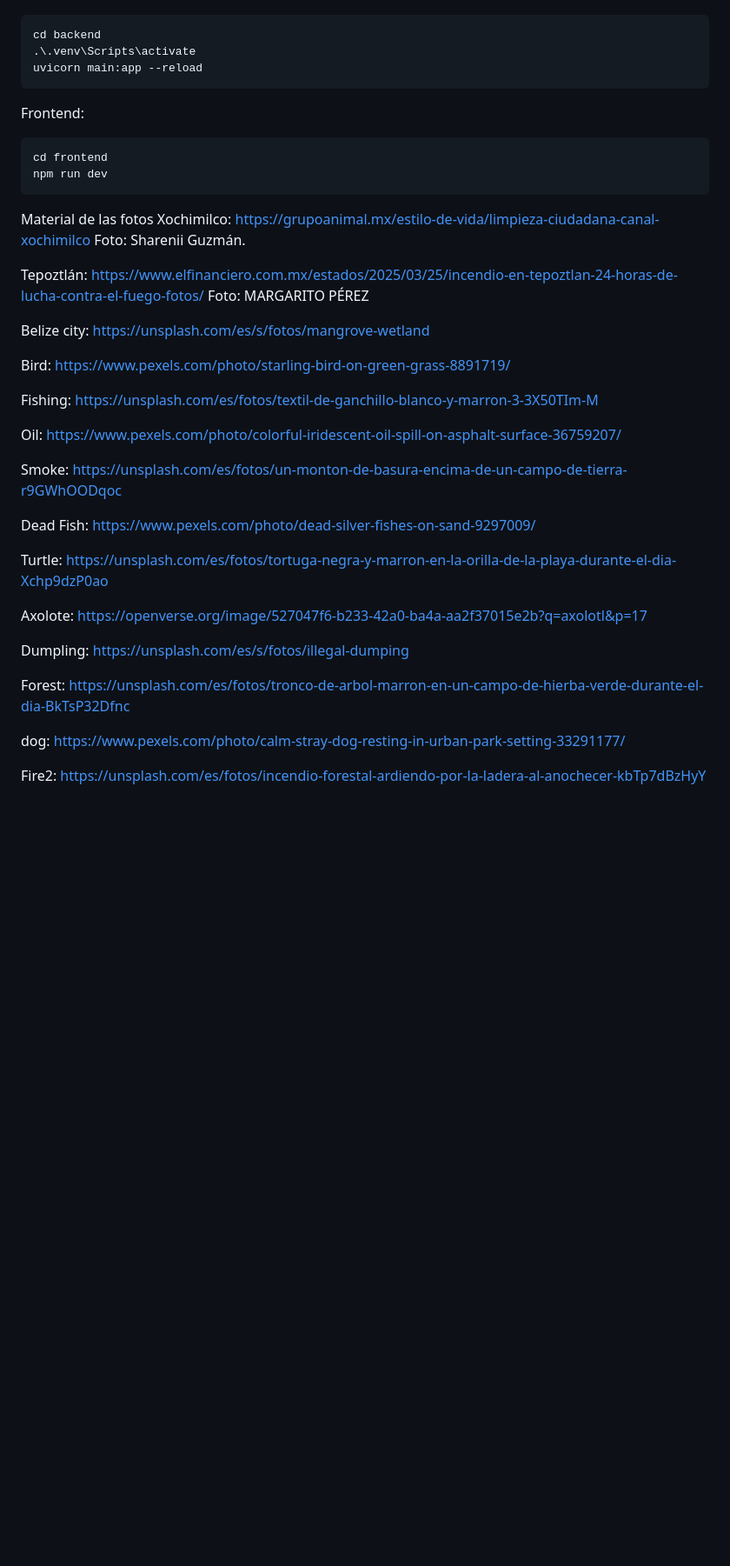
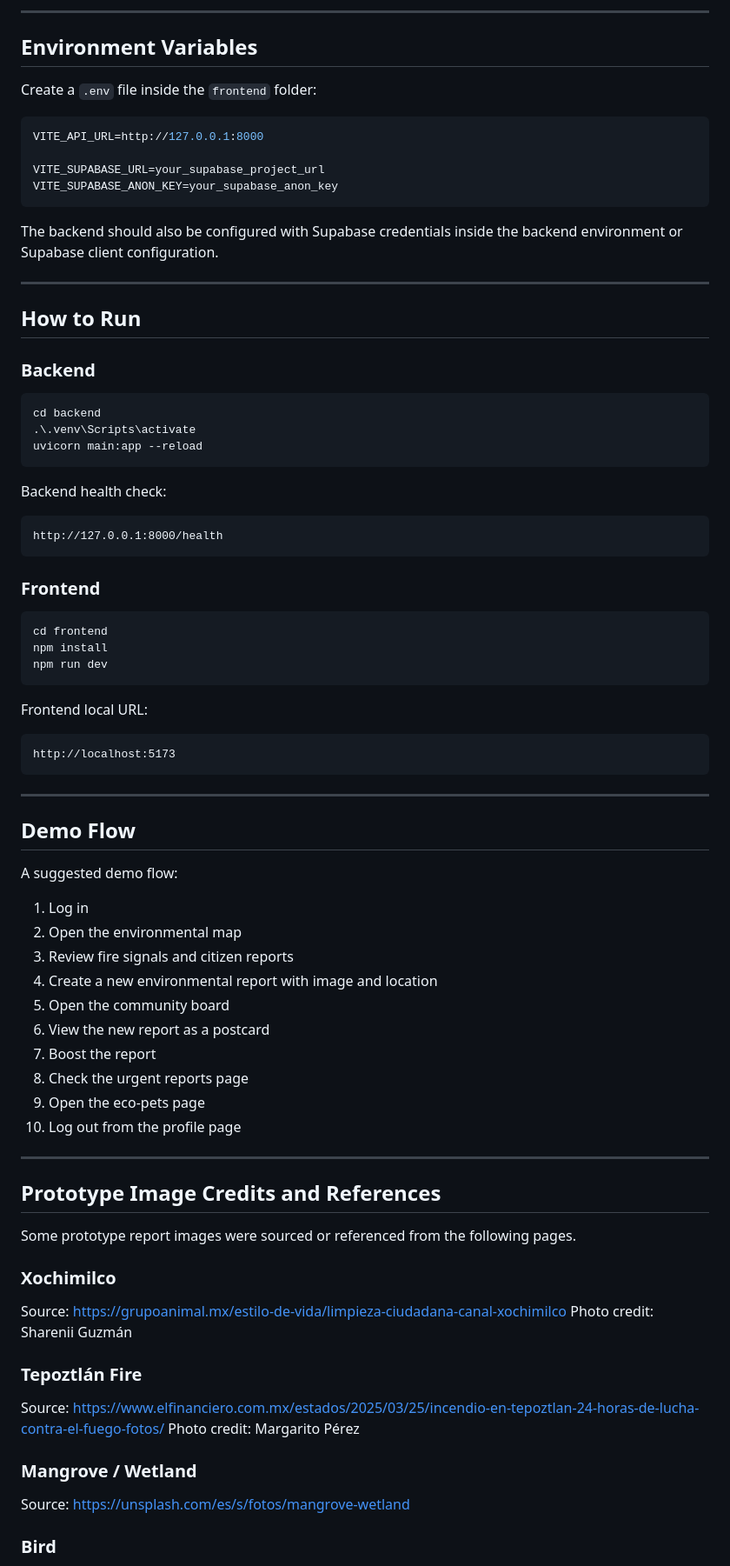
Before and after one commit to EsmeNtb/Gaia-Phylax, a Markdown page: README.md, the part around one of its changes. Shown at 87% size. Drawn GitHub-style; blank space fills up the shorter version.

````diff
--- a/README.md
+++ b/README.md
@@ -80,56 +234,86 @@ Backend:
+---
+
+## Environment Variables
+
+Create a `.env` file inside the `frontend` folder:
+
+```env
+VITE_API_URL=http://127.0.0.1:8000
+
+VITE_SUPABASE_URL=your_supabase_project_url
+VITE_SUPABASE_ANON_KEY=your_supabase_anon_key
+```
+
+The backend should also be configured with Supabase credentials inside the backend environment or Supabase client configuration.
+
+---
+
+## How to Run
+
+### Backend
+
 ```bash
 cd backend
 .\.venv\Scripts\activate
 uvicorn main:app --reload
 ```
-Frontend:
-```bash+
+
+Backend health check:
+
+```txt
+http://127.0.0.1:8000/health
+```
+
+### Frontend
+
+```bash
 cd frontend
+npm install
 npm run dev
 ```
 
+Frontend local URL:
 
+```txt
+http://localhost:5173
+```
 
-Material de las fotos
-Xochimilco: https://grupoanimal.mx/estilo-de-vida/limpieza-ciudadana-canal-xochimilco
- Foto: Sharenii Guzmán.
+---
 
-Tepoztlán: https://www.elfinanciero.com.mx/estados/2025/03/25/incendio-en-tepoztlan-24-horas-de-lucha-contra-el-fuego-fotos/
- Foto: MARGARITO PÉREZ
+## Demo Flow
 
-Belize city:
-https://unsplash.com/es/s/fotos/mangrove-wetland
+A suggested demo flow:
 
-Bird:
-https://www.pexels.com/photo/starling-bird-on-green-grass-8891719/
+1. Log in
+2. Open the environmental map
+3. Review fire signals and citizen reports
+4. Create a new environmental report with image and location
+5. Open the community board
+6. View the new report as a postcard
+7. Boost the report
+8. Check the urgent reports page
+9. Open the eco-pets page
+10. Log out from the profile page
 
-Fishing:
-https://unsplash.com/es/fotos/textil-de-ganchillo-blanco-y-marron-3-3X50TIm-M
+---
 
-Oil:
-https://www.pexels.com/photo/colorful-iridescent-oil-spill-on-asphalt-surface-36759207/
+## Prototype Image Credits and References
 
-Smoke:
-https://unsplash.com/es/fotos/un-monton-de-basura-encima-de-un-campo-de-tierra-r9GWhOODqoc
+Some prototype report images were sourced or referenced from the following pages.
 
-Dead Fish:
-https://www.pexels.com/photo/dead-silver-fishes-on-sand-9297009/
+### Xochimilco
 
-Turtle:
-https://unsplash.com/es/fotos/tortuga-negra-y-marron-en-la-orilla-de-la-playa-durante-el-dia-Xchp9dzP0ao
+Source: https://grupoanimal.mx/estilo-de-vida/limpieza-ciudadana-canal-xochimilco
+Photo credit: Sharenii Guzmán
 
-Axolote:
-https://openverse.org/image/527047f6-b233-42a0-ba4a-aa2f37015e2b?q=axolotl&p=17
+### Tepoztlán Fire
 
-Dumpling:
-https://unsplash.com/es/s/fotos/illegal-dumping
+Source: https://www.elfinanciero.com.mx/estados/2025/03/25/incendio-en-tepoztlan-24-horas-de-lucha-contra-el-fuego-fotos/
+Photo credit: Margarito Pérez
 
-Forest:
-https://unsplash.com/es/fotos/tronco-de-arbol-marron-en-un-campo-de-hierba-verde-durante-el-dia-BkTsP32Dfnc
+### Mangrove / Wetland
 
-dog:
-https://www.pexels.com/photo/calm-stray-dog-resting-in-urban-park-setting-33291177/
+Source: https://unsplash.com/es/s/fotos/mangrove-wetland
 
-Fire2:
-https://unsplash.com/es/fotos/incendio-forestal-ardiendo-por-la-ladera-al-anochecer-kbTp7dBzHyY
+### Bird
 
````
Also changed, not shown: other parts of README.md (+287 -56 lines).
